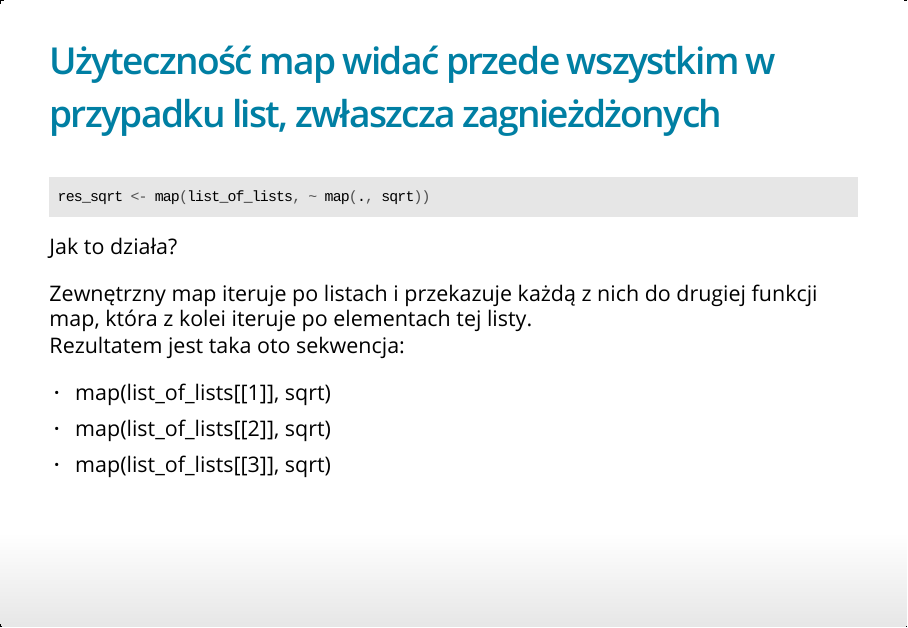
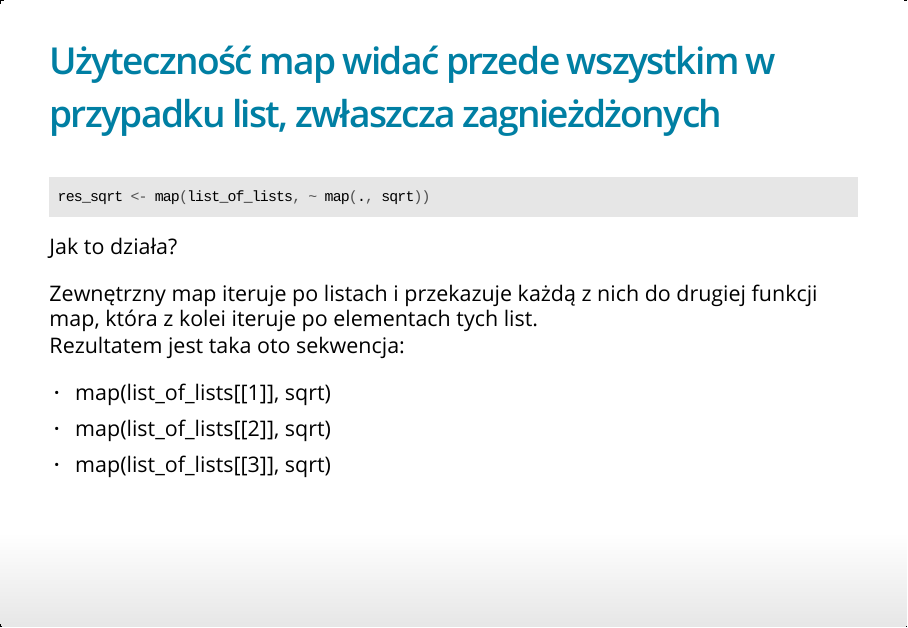
Before and after one commit to MateuszOtmianowski/Pazur26, an R Markdown document (pazur_2018.Rmd): page 39 of 76. The pictures show the output file pazur_2018.html that the author committed with the source, opened offline.

Commit message:
Add files via upload

````diff
--- a/pazur_2018.Rmd
+++ b/pazur_2018.Rmd
@@ -401,7 +401,7 @@ res_sqrt <- map(list_of_lists, ~ map(., sqrt))
 ```
 Jak to działa?
 
-Zewnętrzny map iteruje po listach i przekazuje każdą z nich do drugiej funkcji map, która z kolei iteruje po elementach tej listy. <br>
+Zewnętrzny map iteruje po listach i przekazuje każdą z nich do drugiej funkcji map, która z kolei iteruje po elementach tych list. <br>
 Rezultatem jest taka oto sekwencja:
 
 - map(list_of_lists[[1]], sqrt)
````
Also changed, not shown: pazur_2018.html.
